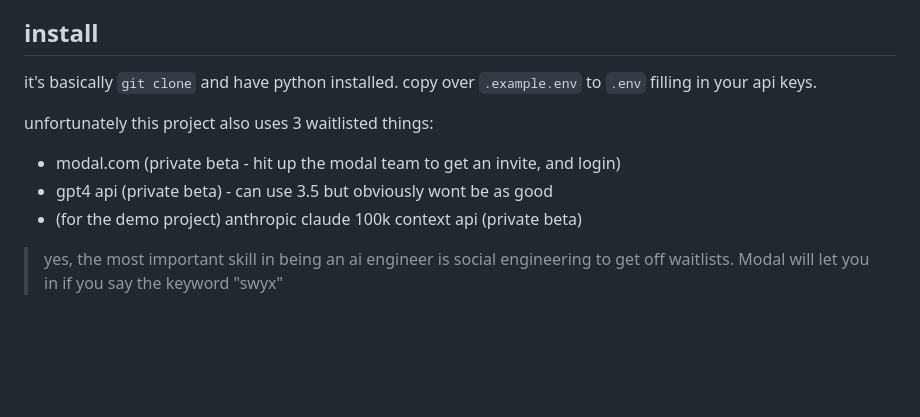
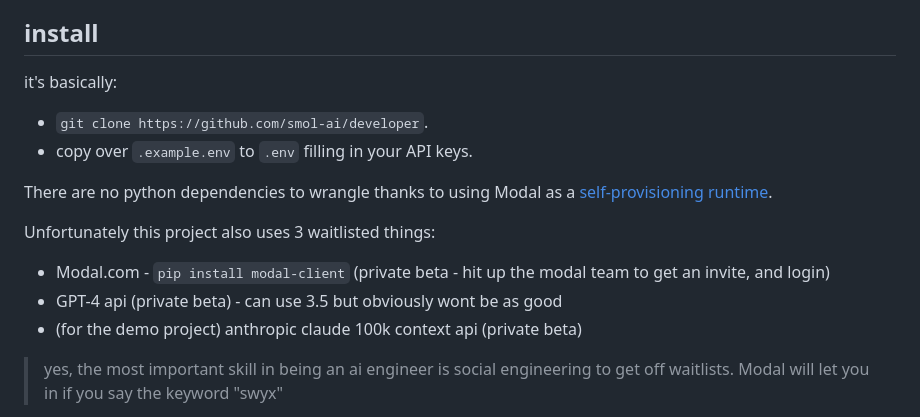
Before and after one commit to smol-ai/developer, a Markdown page: readme.md, the part around the change. GitHub-like rendering; blank space fills up the shorter version.

Commit message:
update install instructions
closes #9

```diff
--- a/readme.md
+++ b/readme.md
@@ -78,12 +78,17 @@ The feedback loop is very slow right now (`time` says about 2-4 mins to generate
 
 ## install
 
-it's basically `git clone` and have python installed. copy over `.example.env` to `.env` filling in your api keys.
+it's basically:
 
-unfortunately this project also uses 3 waitlisted things:
+- `git clone https://github.com/smol-ai/developer`.
+- copy over `.example.env` to `.env` filling in your API keys.
 
-- modal.com (private beta - hit up the modal team to get an invite, and login)
-- gpt4 api (private beta) - can use 3.5 but obviously wont be as good
+There are no python dependencies to wrangle thanks to using Modal as a [self-provisioning runtime](https://www.google.com/search?q=self+provisioning+runtime).
+
+Unfortunately this project also uses 3 waitlisted things:
+
+- Modal.com - `pip install modal-client` (private beta - hit up the modal team to get an invite, and login)
+- GPT-4 api (private beta) - can use 3.5 but obviously wont be as good
 - (for the demo project) anthropic claude 100k context api (private beta)
 
 > yes, the most important skill in being an ai engineer is social engineering to get off waitlists. Modal will let you in if you say the keyword "swyx"
```
